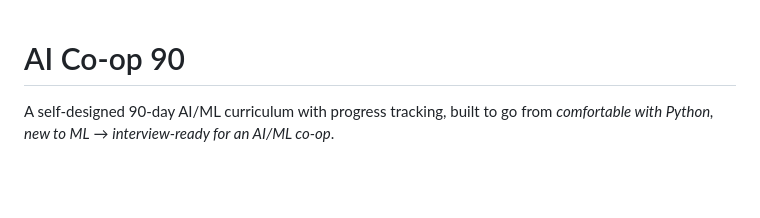
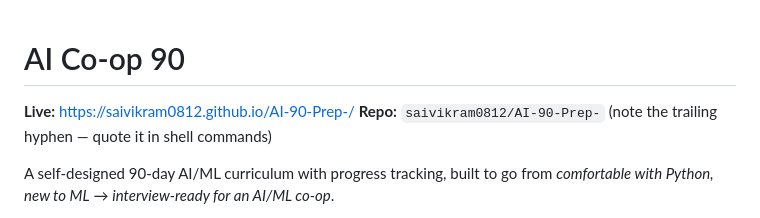
Before and after one commit to saivikram0812/AI-90-Prep-, a Markdown page: README.md, the part around the change. GitHub-like rendering; blank space fills up the shorter version.

Commit message:
Point README at the AI-90-Prep- repo and live URL

```diff
--- a/README.md
+++ b/README.md
@@ -1,4 +1,8 @@
 # AI Co-op 90
+
+**Live:** https://saivikram0812.github.io/AI-90-Prep-/
+**Repo:** `saivikram0812/AI-90-Prep-` (note the trailing hyphen — quote it in shell commands)
+
 
 A self-designed 90-day AI/ML curriculum with progress tracking, built to go from *comfortable
 with Python, new to ML* → *interview-ready for an AI/ML co-op*.
```
